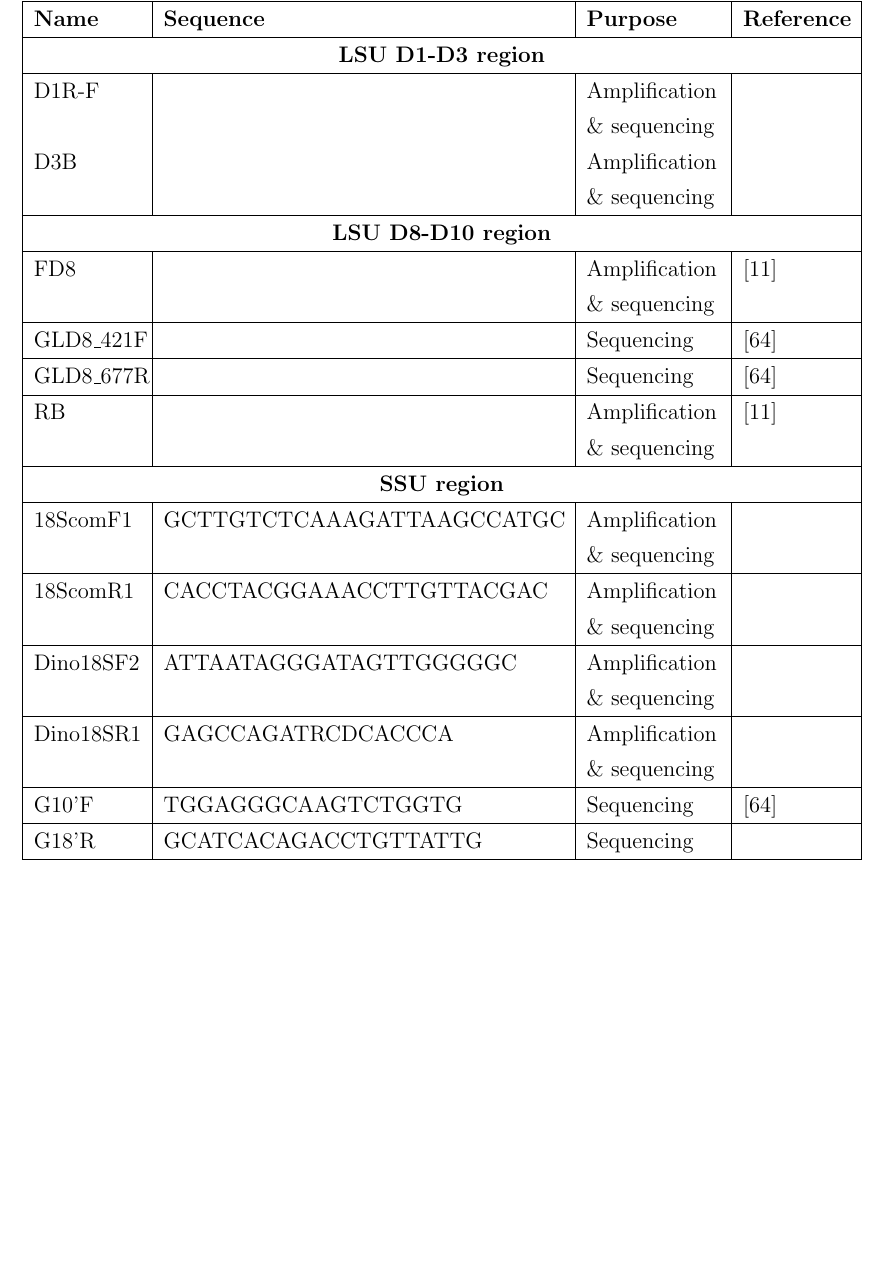
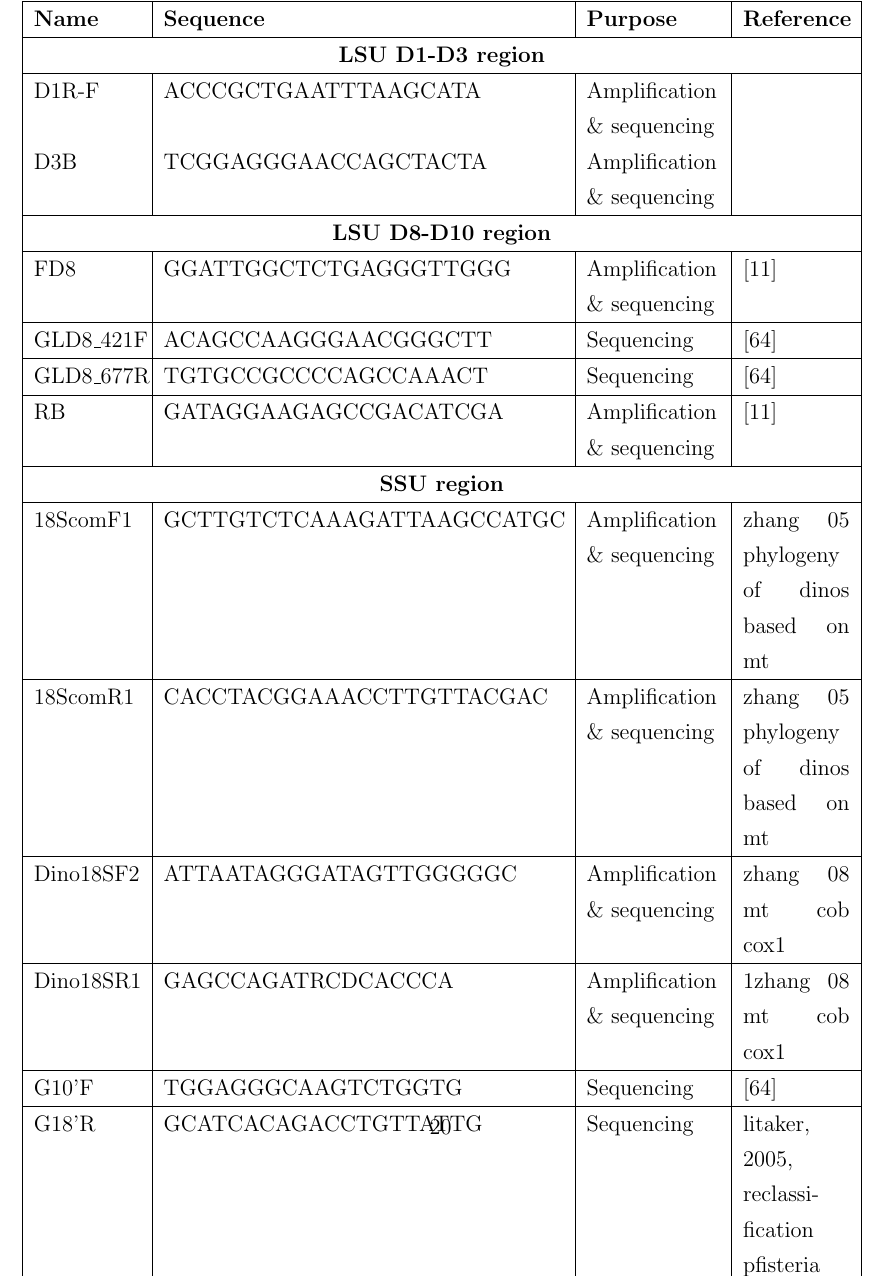
Before and after one commit to bubblegirl/review, a LaTeX document (DSP1.tex): part of page 20 of 33, cut so that both start at the same text, the shorter picture padded with empty space. Compiled offline with pdfLaTeX.

Commit message:
shauna's 1st edit all2

```diff
--- a/DSP1.tex
+++ b/DSP1.tex
@@ -350,32 +351,32 @@ Sequencing was conducted by Macrogen with Sanger sequencing.
 \hline
   \multicolumn{4}{| c |}{\textbf{LSU D1-D3 region}}\\
     \hline
-  D1R-F   &  & Amplification \& sequencing &  \\
-  D3B &  & Amplification \& sequencing &  \\
+  D1R-F   & ACCCGCTGAATTTAAGCATA & Amplification \& sequencing &  \\
+  D3B & TCGGAGGGAACCAGCTACTA & Amplification \& sequencing &  \\
 \hline
   \multicolumn{4}{| c |}{\textbf{LSU D8-D10 region}}\\
     \hline
-   FD8   &  & Amplification \& sequencing & \cite{chinain1999morphology} \\
+   FD8   & GGATTGGCTCTGAGGGTTGGG & Amplification \& sequencing & \cite{chinain1999morphology} \\
    \hline
- GLD8\_421F   &  & Sequencing & \cite{nishimura2013genetic} \\
+ GLD8\_421F   & ACAGCCAAGGGAACGGGCTT & Sequencing & \cite{nishimura2013genetic} \\
  \hline
- GLD8\_677R   &  & Sequencing & \cite{nishimura2013genetic} \\
+ GLD8\_677R   & TGTGCCGCCCCAGCCAAACT & Sequencing & \cite{nishimura2013genetic} \\
  \hline
-   RB   &  & Amplification \& sequencing &\cite{chinain1999morphology}  \\
+   RB   & GATAGGAAGAGCCGACATCGA & Amplification \& sequencing &\cite{chinain1999morphology}  \\
     \hline
   \multicolumn{4}{| c |}{\textbf{SSU region}}\\
     \hline
- 18ScomF1 & GCTTGTCTCAAAGATTAAGCCATGC & Amplification \& sequencing & \\
+ 18ScomF1 & GCTTGTCTCAAAGATTAAGCCATGC & Amplification \& sequencing & zhang 05 phylogeny of dinos based on mt\\
  \hline
- 18ScomR1  & CACCTACGGAAACCTTGTTACGAC & Amplification \& sequencing & \\
+ 18ScomR1  & CACCTACGGAAACCTTGTTACGAC & Amplification \& sequencing &zhang 05 phylogeny of dinos based on mt \\
  \hline
- Dino18SF2  & ATTAATAGGGATAGTTGGGGGC & Amplification \& sequencing & \\
+ Dino18SF2  & ATTAATAGGGATAGTTGGGGGC & Amplification \& sequencing & zhang 08 mt cob cox1\\
  \hline
- Dino18SR1    & GAGCCAGATRCDCACCCA & Amplification \& sequencing & \\
+ Dino18SR1    & GAGCCAGATRCDCACCCA & Amplification \& sequencing & 1zhang 08 mt cob cox1\\
  \hline
 G10'F    & TGGAGGGCAAGTCTGGTG & Sequencing & \cite{nishimura2013genetic} \\
 \hline
-G18'R    & GCATCACAGACCTGTTATTG & Sequencing &  \\
+G18'R    & GCATCACAGACCTGTTATTG & Sequencing & litaker, 2005, reclassification pfisteria \\
  \hline
 \end{tabular}
 \end{table}
```
Also changed, not shown: DSP1.tex (1 more changed lines).
